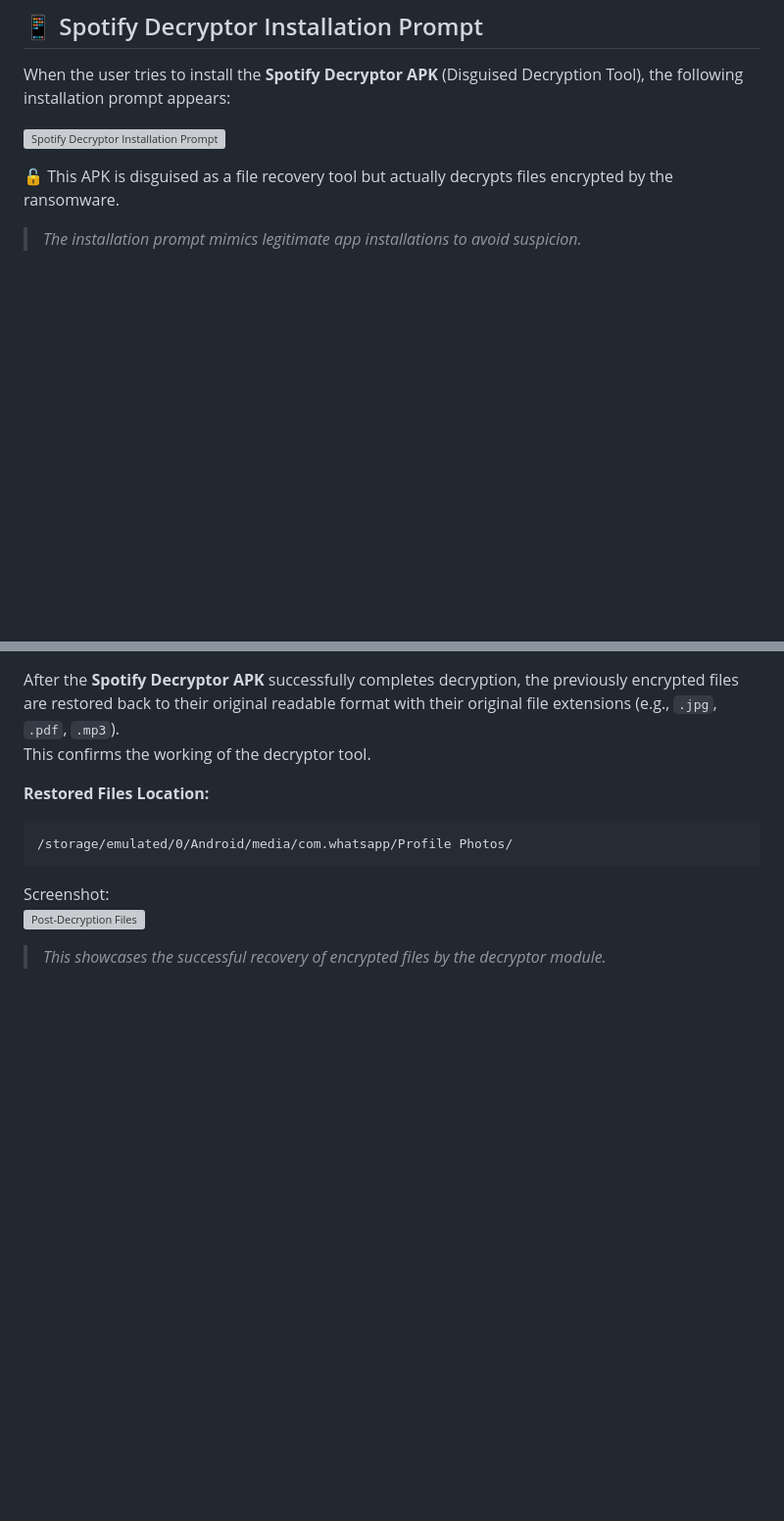
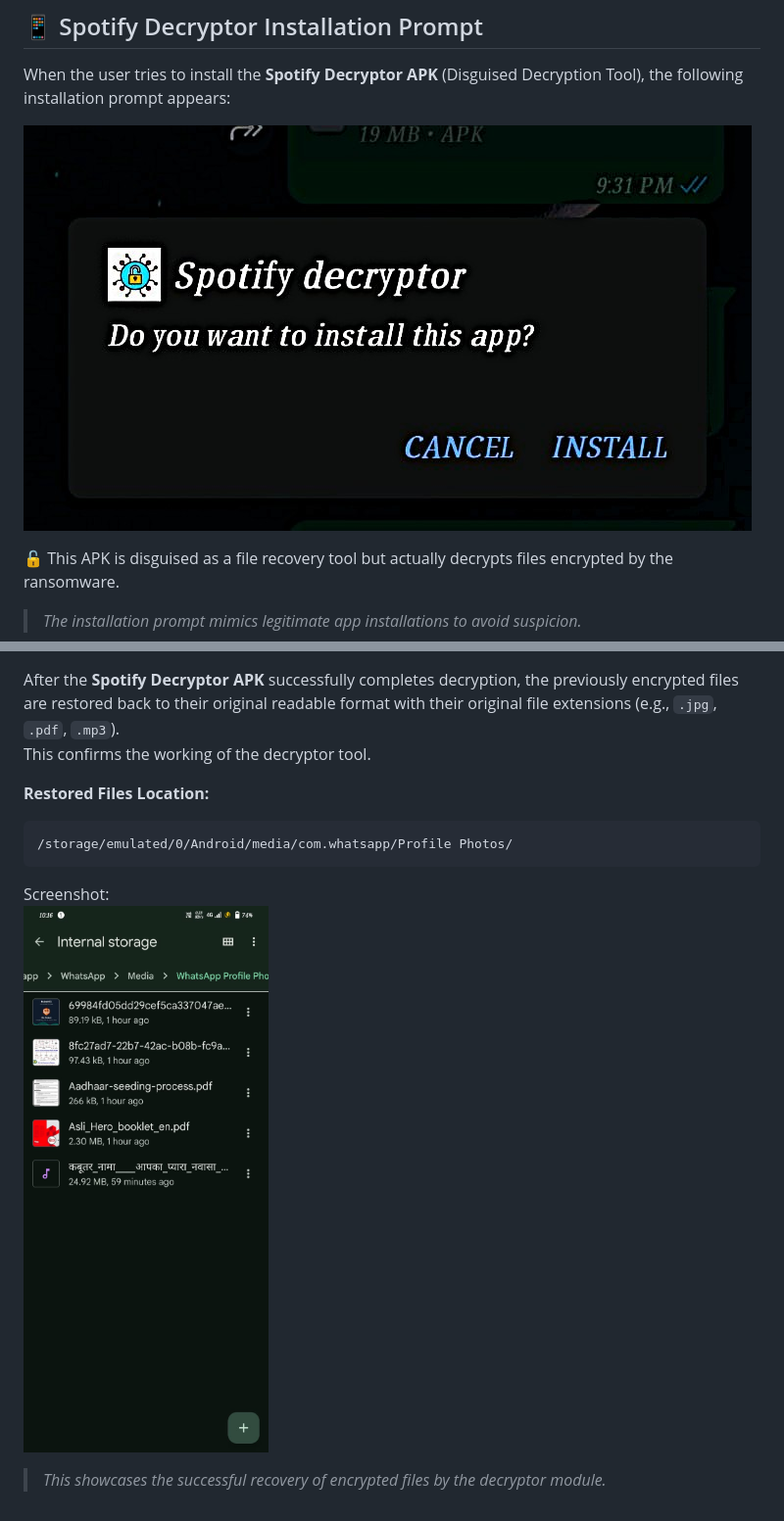
Before and after one commit to FaizalRahman01/Ransomware_Simulator, a Markdown page: README.md, 2 parts joined by grey strips. Shown at 98% size. Drawn GitHub-style; blank space fills up the shorter version; grey boxes are pictures that could not be loaded.

````diff
--- a/README.md
+++ b/README.md
@@ -783,7 +783,8 @@ appear like this in the file manager:
 
 When the user tries to install the **Spotify Decryptor APK** (Disguised Decryption Tool), the following installation prompt appears:
 
-![Spotify Decryptor Installation Prompt](./apk%20files%20AND%20exe%20Files/Spotify%20Decryptor%20Installation%20Prompt.jpg)
+![Spotify Decryptor Installation Prompt](./apk%20files%20%20AND%20exe%20Files/Spotify%20Decryptor%20Installation%20Prompt.jpg)
+
 
 🔓 This APK is disguised as a file recovery tool but actually decrypts files encrypted by the ransomware.
 
@@ -817,5 +818,6 @@ This confirms the working of the decryptor tool.
 ```
 
  Screenshot:
-![Post-Decryption Files](./apk%20files%20AND%20exe%20Files/Post-Decryption%20Files.jpg)
+![Post-Decryption Files](./apk%20files%20%20AND%20exe%20Files/Post-Decryption%20Files.jpg)
+
 > _This showcases the successful recovery of encrypted files by the decryptor module._
````
